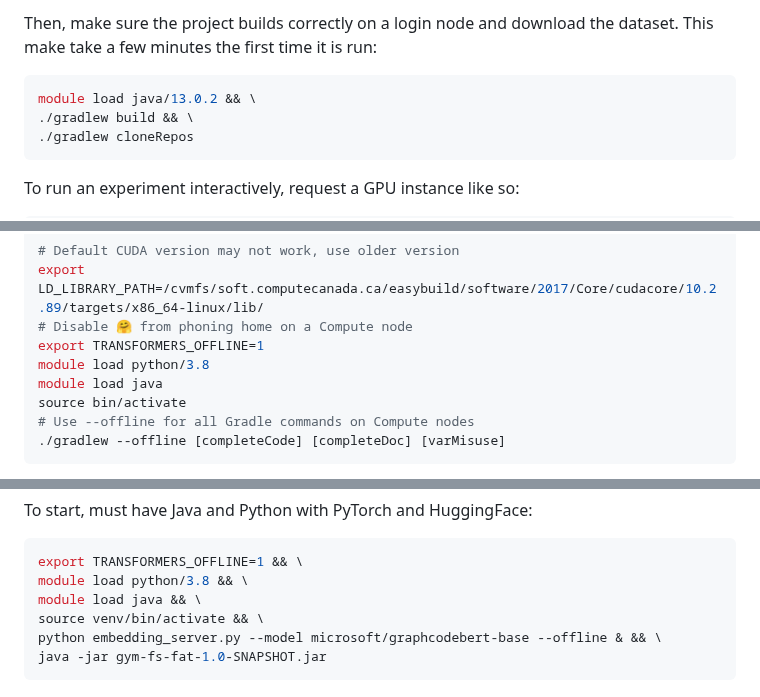
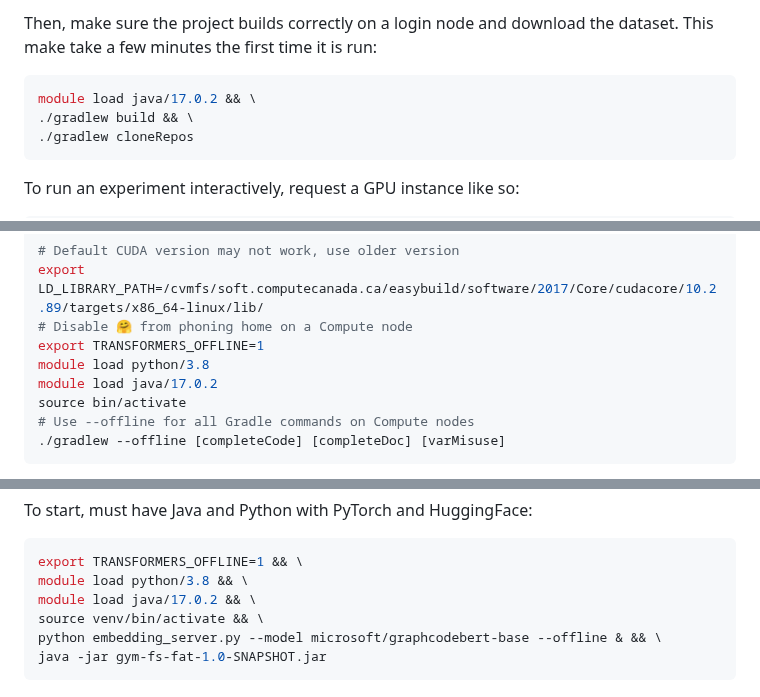
Before and after one commit to breandan/cstk, a Markdown page: README.md, 3 parts joined by grey strips. Drawn GitHub-style.

Commit message:
update compute canada instructions

````diff
--- a/README.md
+++ b/README.md
@@ -71,7 +71,7 @@ Once all models have been downloaded, kill it with <kbd>Ctrl</kbd>+<kbd>C</kbd>
 Then, make sure the project builds correctly on a login node and download the dataset. This make take a few minutes the first time it is run:
 
 ```bash
-module load java/13.0.2 && \
+module load java/17.0.2 && \
 ./gradlew build && \
 ./gradlew cloneRepos
 ```
@@ -90,7 +90,7 @@ export LD_LIBRARY_PATH=/cvmfs/soft.computecanada.ca/easybuild/software/2017/Core
 # Disable 🤗 from phoning home on a Compute node
 export TRANSFORMERS_OFFLINE=1
 module load python/3.8
-module load java
+module load java/17.0.2
 source bin/activate
 # Use --offline for all Gradle commands on Compute nodes
 ./gradlew --offline [completeCode] [completeDoc] [varMisuse]
@@ -1061,7 +1061,7 @@ To start, must have Java and Python with PyTorch and HuggingFace:
 ```bash
 export TRANSFORMERS_OFFLINE=1 && \
 module load python/3.8 && \
-module load java && \
+module load java/17.0.2 && \
 source venv/bin/activate && \
 python embedding_server.py --model microsoft/graphcodebert-base --offline & && \
 java -jar gym-fs-fat-1.0-SNAPSHOT.jar
````
